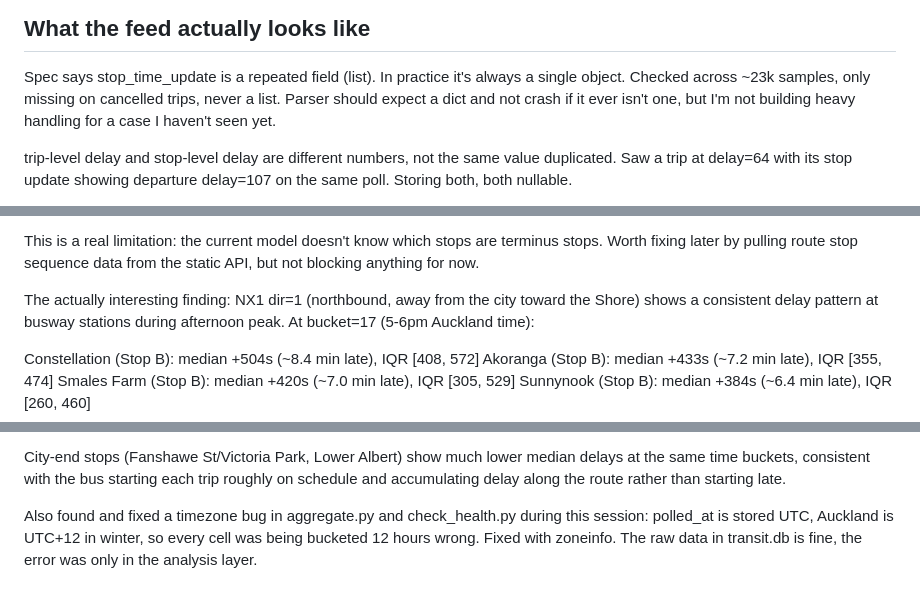
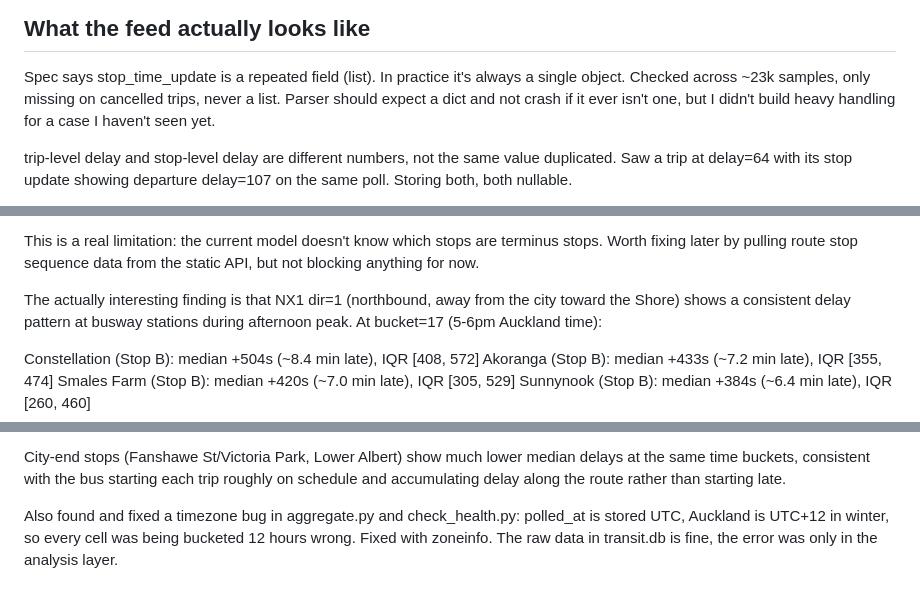
Before and after one commit to bonnie-mcconnell/transit-anomaly-engine, a Markdown page: DESIGN.md, 3 parts joined by grey strips. Rendered like a GitHub page.

```diff
--- a/DESIGN.md
+++ b/DESIGN.md
@@ -29,7 +29,7 @@ interval, let alone the 180s production interval (see Ingestion below).
 Spec says stop_time_update is a repeated field (list). In practice it's
 always a single object. Checked across ~23k samples, only missing on
 cancelled trips, never a list. Parser should expect a dict and not
-crash if it ever isn't one, but I'm not building heavy handling for a
+crash if it ever isn't one, but I didn't build heavy handling for a
 case I haven't seen yet.
 
 trip-level delay and stop-level delay are different numbers, not the
@@ -227,7 +250,7 @@ This is a real limitation: the current model doesn't know which stops
 are terminus stops. Worth fixing later by pulling route stop sequence
 data from the static API, but not blocking anything for now.
 
-The actually interesting finding: NX1 dir=1 (northbound, away from
+The actually interesting finding is that NX1 dir=1 (northbound, away from
 the city toward the Shore) shows a consistent delay pattern at busway
 stations during afternoon peak. At bucket=17 (5-6pm Auckland time):
 
@@ -253,8 +276,7 @@ lower median delays at the same time buckets, consistent with the bus
 starting each trip roughly on schedule and accumulating delay along the
 route rather than starting late.
 
-Also found and fixed a timezone bug in aggregate.py and check_health.py
-during this session: polled_at is stored UTC, Auckland is UTC+12 in
+Also found and fixed a timezone bug in aggregate.py and check_health.py: polled_at is stored UTC, Auckland is UTC+12 in
 winter, so every cell was being bucketed 12 hours wrong. Fixed with
 zoneinfo. The raw data in transit.db is fine, the error was only in
 the analysis layer.
```
Also changed, not shown: other parts of DESIGN.md (+34 -11 lines).
